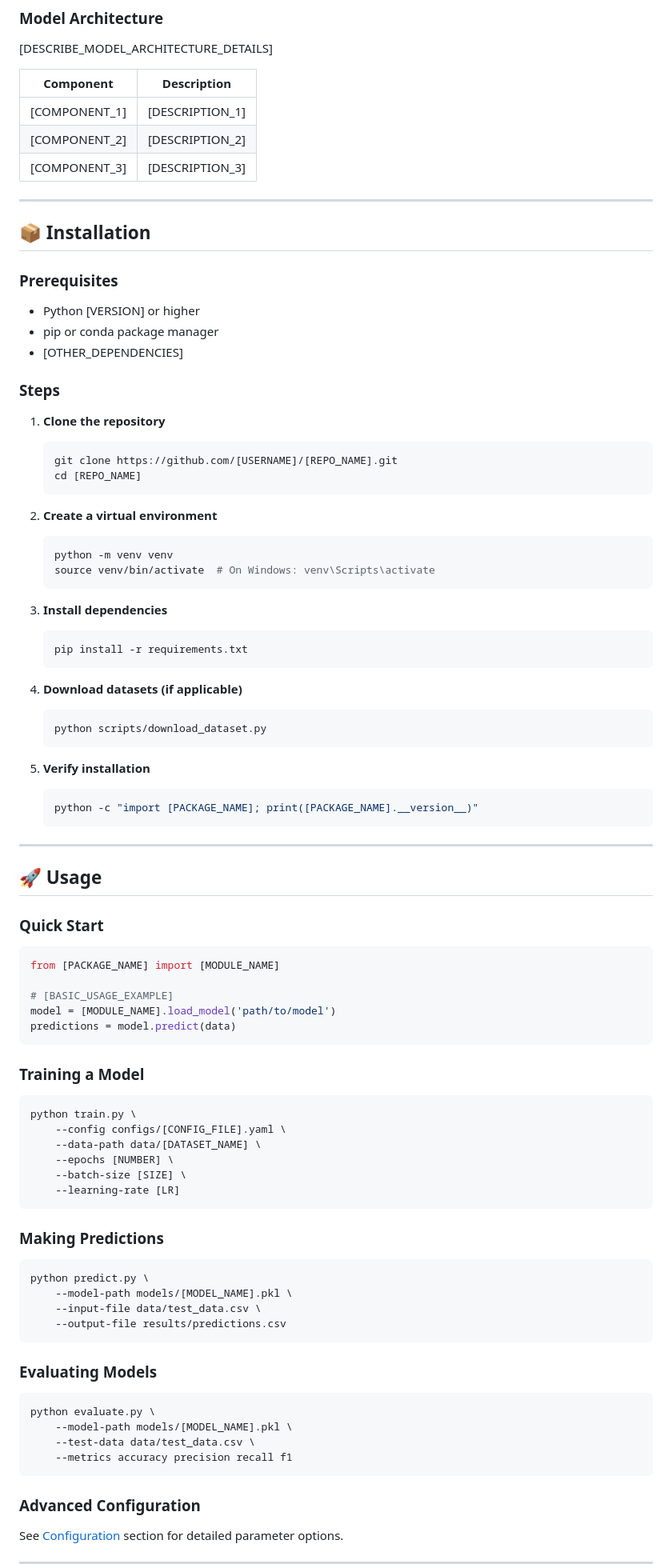
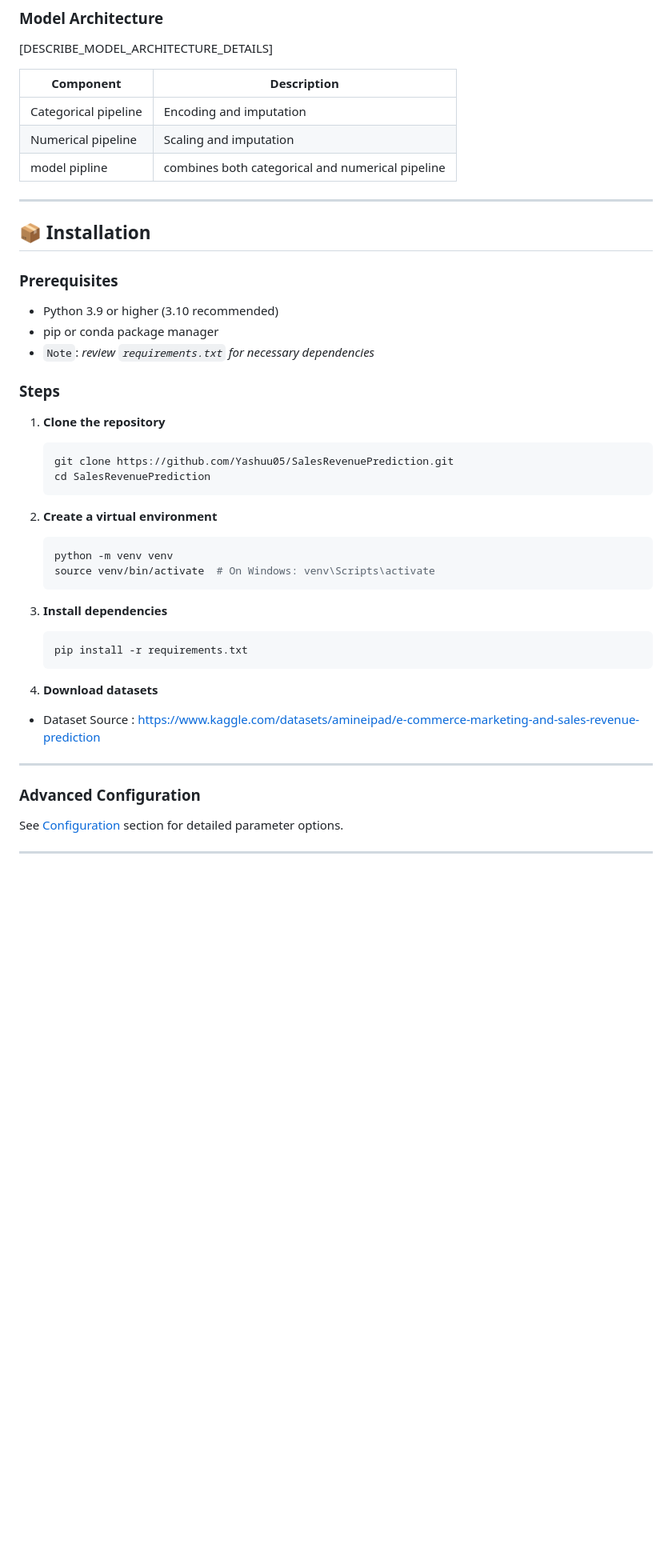
Before and after one commit to Yashuu05/SalesRevenuePrediction, a Markdown page: Readme.md, the part around one of its changes. Shown at 80% size. Drawn GitHub-style; blank space fills up the shorter version.

````diff
--- a/Readme.md
+++ b/Readme.md
@@ -80,11 +66,11 @@
 
 [DESCRIBE_MODEL_ARCHITECTURE_DETAILS]
 
-| Component | Description |
-|-----------|-------------|
-| [COMPONENT_1] | [DESCRIPTION_1] |
-| [COMPONENT_2] | [DESCRIPTION_2] |
-| [COMPONENT_3] | [DESCRIPTION_3] |
+| Component            | Description                                      |
+|----------------------|--------------------------------------------------|
+| Categorical pipeline | Encoding and imputation                          |
+| Numerical pipeline   | Scaling and imputation                           |
+| model pipline        | combines both categorical and numerical pipeline |
 
 ---
 
@@ -92,16 +78,16 @@
 
 ### Prerequisites
 
-- Python [VERSION] or higher
+- Python 3.9 or higher (3.10 recommended)
 - pip or conda package manager
-- [OTHER_DEPENDENCIES]
+- `Note`: _review `requirements.txt` for necessary dependencies_
 
 ### Steps
 
 1. **Clone the repository**
    ```bash
-   git clone https://github.com/[USERNAME]/[REPO_NAME].git
-   cd [REPO_NAME]
+   git clone https://github.com/Yashuu05/SalesRevenuePrediction.git
+   cd SalesRevenuePrediction
    ```
 
 2. **Create a virtual environment**
@@ -115,58 +101,10 @@
    pip install -r requirements.txt
    ```
 
-4. **Download datasets (if applicable)**
-   ```bash
-   python scripts/download_dataset.py
-   ```
-
-5. **Verify installation**
-   ```bash
-   python -c "import [PACKAGE_NAME]; print([PACKAGE_NAME].__version__)"
-   ```
+4. **Download datasets**
+- Dataset Source : https://www.kaggle.com/datasets/amineipad/e-commerce-marketing-and-sales-revenue-prediction
 
 ---
-
-## 🚀 Usage
-
-### Quick Start
-
-```python
-from [PACKAGE_NAME] import [MODULE_NAME]
-
-# [BASIC_USAGE_EXAMPLE]
-model = [MODULE_NAME].load_model('path/to/model')
-predictions = model.predict(data)
-```
-
-### Training a Model
-
-```bash
-python train.py \
-    --config configs/[CONFIG_FILE].yaml \
-    --data-path data/[DATASET_NAME] \
-    --epochs [NUMBER] \
-    --batch-size [SIZE] \
-    --learning-rate [LR]
-```
-
-### Making Predictions
-
-```bash
-python predict.py \
-    --model-path models/[MODEL_NAME].pkl \
-    --input-file data/test_data.csv \
-    --output-file results/predictions.csv
-```
-
-### Evaluating Models
-
-```bash
-python evaluate.py \
-    --model-path models/[MODEL_NAME].pkl \
-    --test-data data/test_data.csv \
-    --metrics accuracy precision recall f1
-```
 
 ### Advanced Configuration
 
````
Also changed, not shown: other parts of Readme.md (+75 -230 lines).
